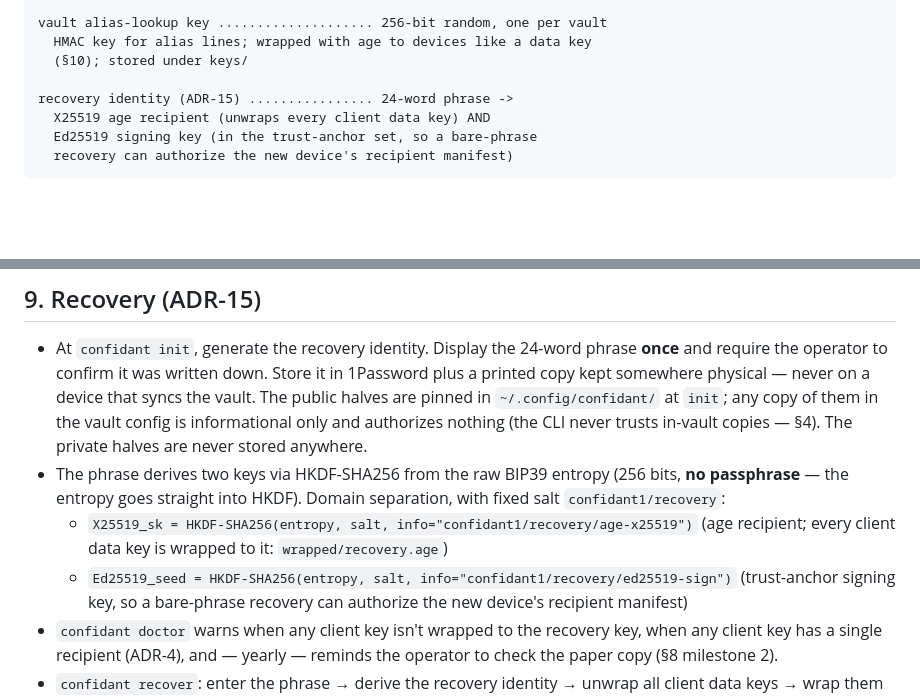
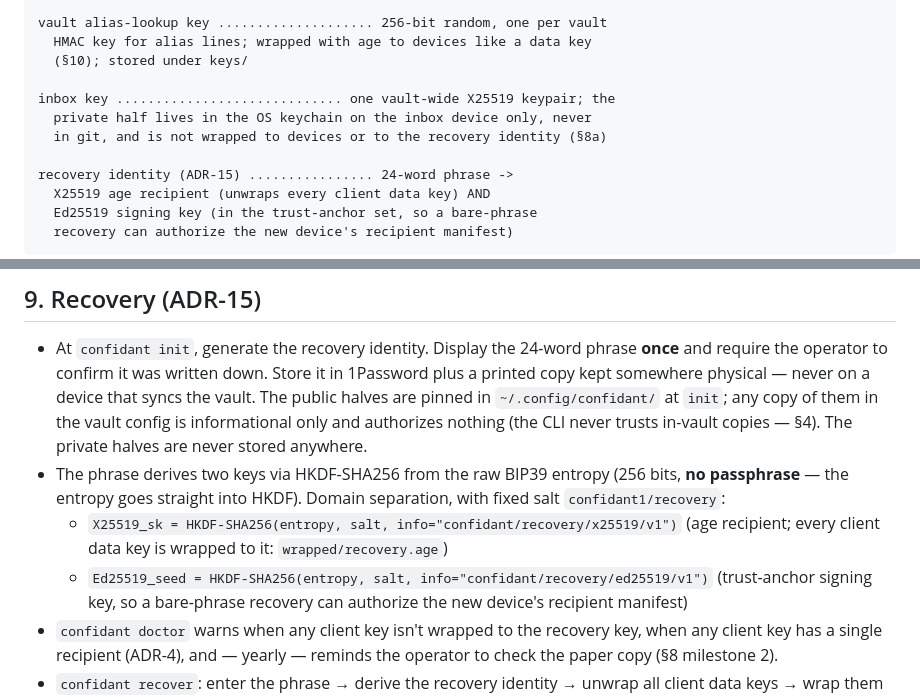
Before and after one commit to hirefrank/confidant, a Markdown page: docs/crypto-design.md, 2 parts joined by grey strips. Rendered like a GitHub page; blank space fills up the shorter version.

```diff
--- a/docs/crypto-design.md
+++ b/docs/crypto-design.md
@@ -52,6 +52,10 @@ per-client data key ....................... 256-bit random, one per person (p-<U
 vault alias-lookup key .................... 256-bit random, one per vault
   HMAC key for alias lines; wrapped with age to devices like a data key
   (§10); stored under keys/
+
+inbox key ............................. one vault-wide X25519 keypair; the
+  private half lives in the OS keychain on the inbox device only, never
+  in git, and is not wrapped to devices or to the recovery identity (§8a)
 
 recovery identity (ADR-15) ................ 24-word phrase ->
   X25519 age recipient (unwraps every client data key) AND
@@ -411,10 +416,10 @@ vault-wide keypair:
 - The phrase derives two keys via HKDF-SHA256 from the raw BIP39 entropy
   (256 bits, **no passphrase** — the entropy goes straight into HKDF).
   Domain separation, with fixed salt `confidant1/recovery`:
-  - `X25519_sk = HKDF-SHA256(entropy, salt, info="confidant1/recovery/age-x25519")`
+  - `X25519_sk = HKDF-SHA256(entropy, salt, info="confidant/recovery/x25519/v1")`
     (age recipient; every client data key is wrapped to it:
     `wrapped/recovery.age`)
-  - `Ed25519_seed = HKDF-SHA256(entropy, salt, info="confidant1/recovery/ed25519-sign")`
+  - `Ed25519_seed = HKDF-SHA256(entropy, salt, info="confidant/recovery/ed25519/v1")`
     (trust-anchor signing key, so a bare-phrase recovery can authorize the
     new device's recipient manifest)
 - `confidant doctor` warns when any client key isn't wrapped to the
```
Also changed, not shown: other parts of docs/crypto-design.md (+21 -6 lines).
